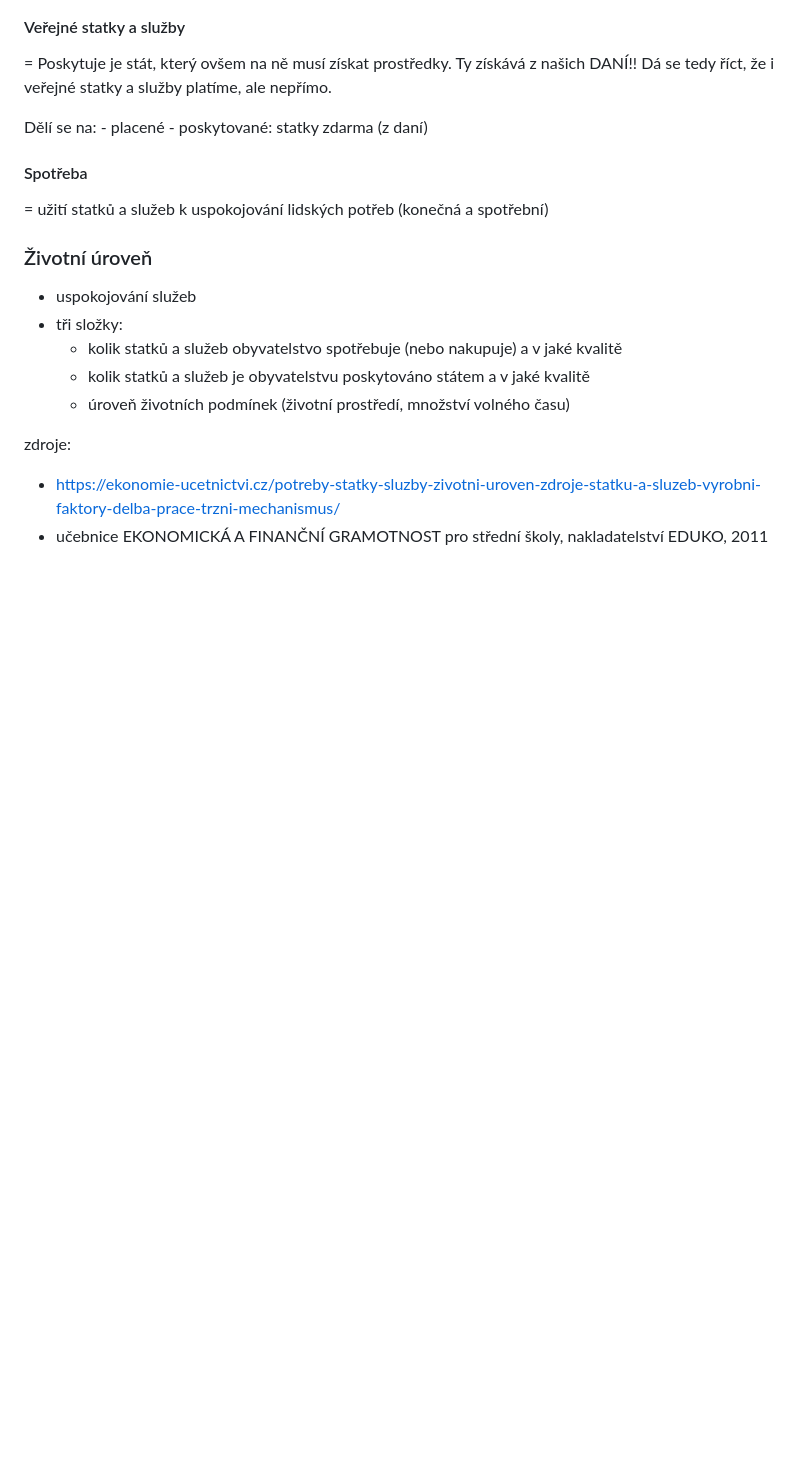
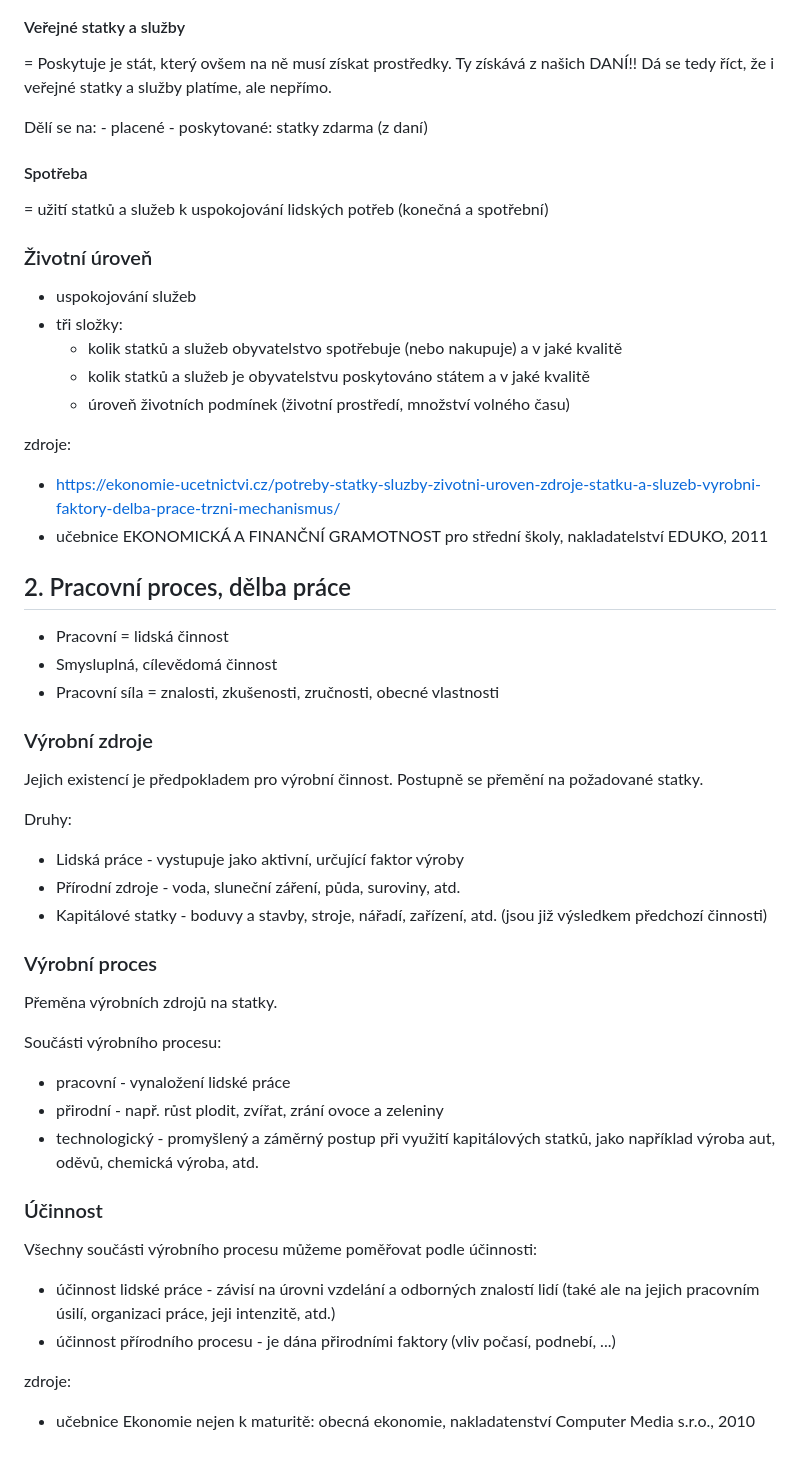
Before and after one commit to filip2cz/maturita-eko, a Markdown page: README.md, the part around the change. GitHub-like rendering; blank space fills up the shorter version.

Commit message:
ADD: kousek Pracovní proces, dělba práce

```diff
--- a/README.md
+++ b/README.md
@@ -63,3 +63,32 @@ Dělí se na:
 zdroje:
 - https://ekonomie-ucetnictvi.cz/potreby-statky-sluzby-zivotni-uroven-zdroje-statku-a-sluzeb-vyrobni-faktory-delba-prace-trzni-mechanismus/
 - učebnice EKONOMICKÁ A FINANČNÍ GRAMOTNOST pro střední školy, nakladatelství EDUKO, 2011
+
+## 2. Pracovní proces, dělba práce
+- Pracovní = lidská činnost
+- Smysluplná, cílevědomá činnost
+- Pracovní síla = znalosti, zkušenosti, zručnosti, obecné vlastnosti
+
+### Výrobní zdroje
+Jejich existencí je předpokladem pro výrobní činnost. Postupně se přemění na požadované statky.
+
+Druhy:
+- Lidská práce - vystupuje jako aktivní, určující faktor výroby
+- Přírodní zdroje - voda, sluneční záření, půda, suroviny, atd.
+- Kapitálové statky - boduvy a stavby, stroje, nářadí, zařízení, atd. (jsou již výsledkem předchozí činnosti)
+
+### Výrobní proces
+Přeměna výrobních zdrojů na statky.
+
+Součásti výrobního procesu:
+- pracovní - vynaložení lidské práce
+- přirodní - např. růst plodit, zvířat, zrání ovoce a zeleniny
+- technologický - promyšlený a záměrný postup při využití kapitálových statků, jako například výroba aut, oděvů, chemická výroba, atd.
+
+### Účinnost
+Všechny součásti výrobního procesu můžeme poměřovat podle účinnosti:
+- účinnost lidské práce - závisí na úrovni vzdelání a odborných znalostí lidí (také ale na jejich pracovním úsilí, organizaci práce, jeji intenzitě, atd.)
+- účinnost přírodního procesu - je dána přirodními faktory (vliv počasí, podnebí, ...)
+
+zdroje:
+- učebnice Ekonomie nejen k maturitě: obecná ekonomie, nakladatenství Computer Media s.r.o., 2010
```
